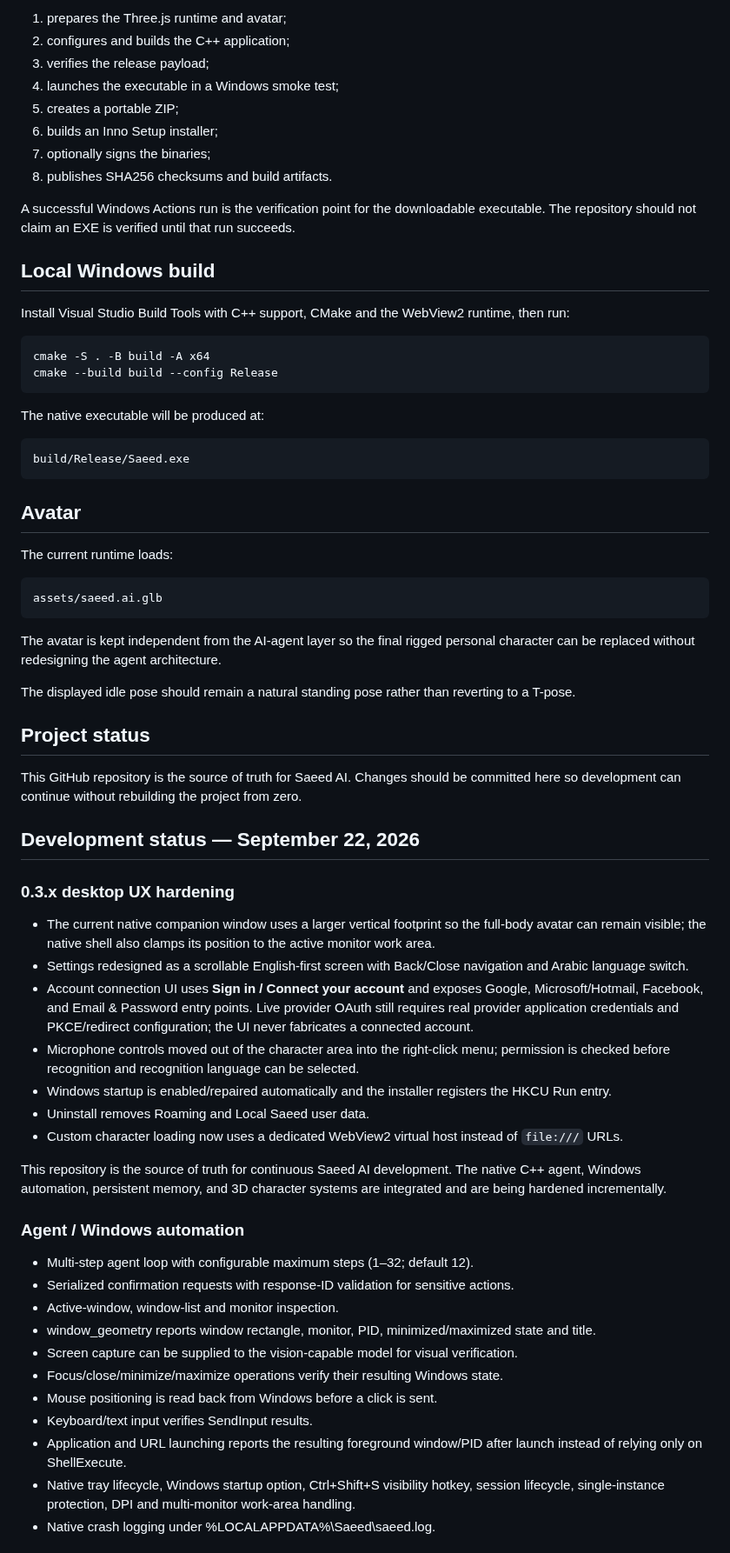
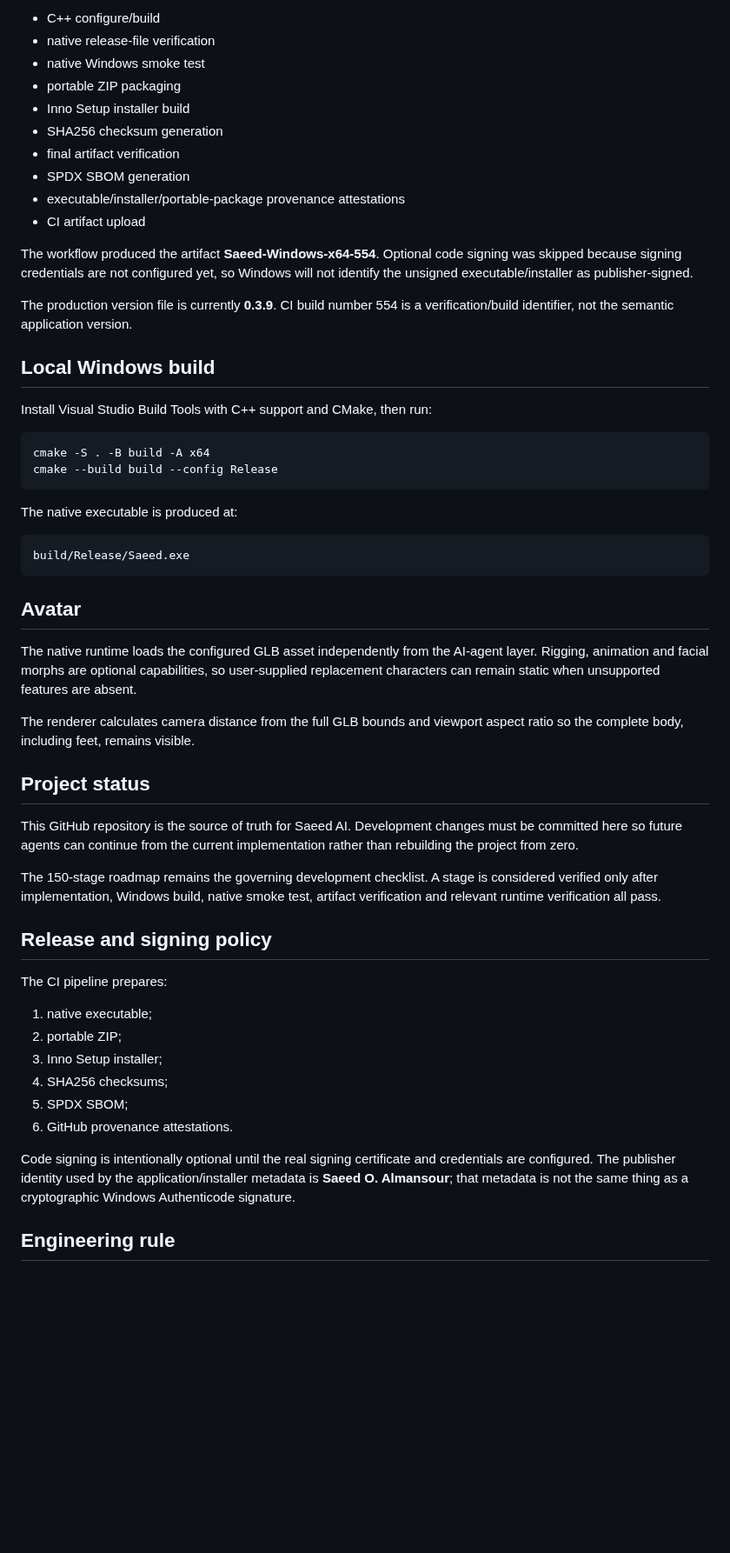
Before and after one commit to saeedhub101/Saeed-AI, a Markdown page: README.md, the part around one of its changes. Shown at 87% size. GitHub-like rendering; blank space fills up the shorter version.

Commit message:
Sync README with native DirectX 11 runtime and verified build 554

````diff
--- a/README.md
+++ b/README.md
@@ -75,25 +76,29 @@ The pipeline:
 
-1. prepares the Three.js runtime and avatar;
-2. configures and builds the C++ application;
-3. verifies the release payload;
-4. launches the executable in a Windows smoke test;
-5. creates a portable ZIP;
-6. builds an Inno Setup installer;
-7. optionally signs the binaries;
-8. publishes SHA256 checksums and build artifacts.
+- C++ configure/build
+- native release-file verification
+- native Windows smoke test
+- portable ZIP packaging
+- Inno Setup installer build
+- SHA256 checksum generation
+- final artifact verification
+- SPDX SBOM generation
+- executable/installer/portable-package provenance attestations
+- CI artifact upload
 
-A successful Windows Actions run is the verification point for the downloadable executable. The repository should not claim an EXE is verified until that run succeeds.
+The workflow produced the artifact **Saeed-Windows-x64-554**. Optional code signing was skipped because signing credentials are not configured yet, so Windows will not identify the unsigned executable/installer as publisher-signed.
+
+The production version file is currently **0.3.9**. CI build number 554 is a verification/build identifier, not the semantic application version.
 
 ## Local Windows build
 
-Install Visual Studio Build Tools with C++ support, CMake and the WebView2 runtime, then run:
+Install Visual Studio Build Tools with C++ support and CMake, then run:
 
 ```powershell
 cmake -S . -B build -A x64
 cmake --build build --config Release
 ```
 
-The native executable will be produced at:
+The native executable is produced at:
 
 ```
 build/Release/Saeed.exe
@@ -101,47 +106,28 @@ build/Release/Saeed.exe
 
 ## Avatar
 
-The current runtime loads:
+The native runtime loads the configured GLB asset independently from the AI-agent layer. Rigging, animation and facial morphs are optional capabilities, so user-supplied replacement characters can remain static when unsupported features are absent.
 
-```
-assets/saeed.ai.glb
-```
-
-The avatar is kept independent from the AI-agent layer so the final rigged personal character can be replaced without redesigning the agent architecture.
-
-The displayed idle pose should remain a natural standing pose rather than reverting to a T-pose.
+The renderer calculates camera distance from the full GLB bounds and viewport aspect ratio so the complete body, including feet, remains visible.
 
 ## Project status
 
-This GitHub repository is the source of truth for Saeed AI. Changes should be committed here so development can continue without rebuilding the project from zero.
+This GitHub repository is the source of truth for Saeed AI. Development changes must be committed here so future agents can continue from the current implementation rather than rebuilding the project from zero.
 
+The 150-stage roadmap remains the governing development checklist. A stage is considered verified only after implementation, Windows build, native smoke test, artifact verification and relevant runtime verification all pass.
 
-## Development status — September 22, 2026
+## Release and signing policy
 
-### 0.3.x desktop UX hardening
+The CI pipeline prepares:
 
-- The current native companion window uses a larger vertical footprint so the full-body avatar can remain visible; the native shell also clamps its position to the active monitor work area.
-- Settings redesigned as a scrollable English-first screen with Back/Close navigation and Arabic language switch.
-- Account connection UI uses **Sign in / Connect your account** and exposes Google, Microsoft/Hotmail, Facebook, and Email & Password entry points. Live provider OAuth still requires real provider application credentials and PKCE/redirect configuration; the UI never fabricates a connected account.
-- Microphone controls moved out of the character area into the right-click menu; permission is checked before recognition and recognition language can be selected.
-- Windows startup is enabled/repaired automatically and the installer registers the HKCU Run entry.
-- Uninstall removes Roaming and Local Saeed user data.
-- Custom character loading now uses a dedicated WebView2 virtual host instead of `file:///` URLs.
+1. native executable;
+2. portable ZIP;
+3. Inno Setup installer;
+4. SHA256 checksums;
+5. SPDX SBOM;
+6. GitHub provenance attestations.
 
+Code signing is intentionally optional until the real signing certificate and credentials are configured. The publisher identity used by the application/installer metadata is **Saeed O. Almansour**; that metadata is not the same thing as a cryptographic Windows Authenticode signature.
 
-This repository is the source of truth for continuous Saeed AI development. The native C++ agent, Windows automation, persistent memory, and 3D character systems are integrated and are being hardened incrementally.
+## Engineering rule
 
-### Agent / Windows automation
-
-- Multi-step agent loop with configurable maximum steps (1–32; default 12).
-- Serialized confirmation requests with response-ID validation for sensitive actions.
-- Active-window, window-list and monitor inspection.
-- window_geometry reports window rectangle, monitor, PID, minimized/maximized state and title.
-- Screen capture can be supplied to the vision-capable model for visual verification.
-- Focus/close/minimize/maximize operations verify their resulting Windows state.
-- Mouse positioning is read back from Windows before a click is sent.
-- Keyboard/text input verifies SendInput results.
-- Application and URL launching reports the resulting foreground window/PID after launch instead of relying only on ShellExecute.
-- Native tray lifecycle, Windows startup option, Ctrl+Shift+S visibility hotkey, session lifecycle, single-instance protection, DPI and multi-monitor work-area handling.
-- Native crash logging under %LOCALAPPDATA%\\Saeed\\saeed.log.
-
````
Also changed, not shown: other parts of README.md (+26 -88 lines).
